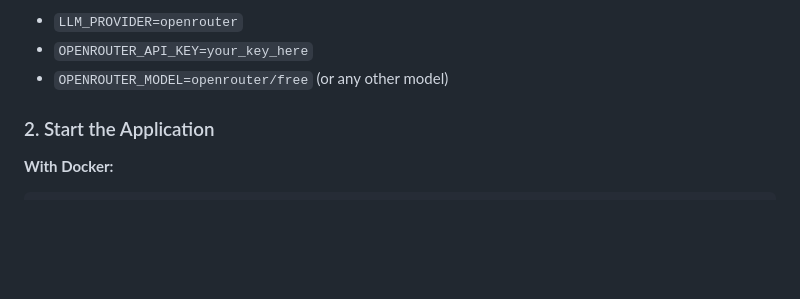
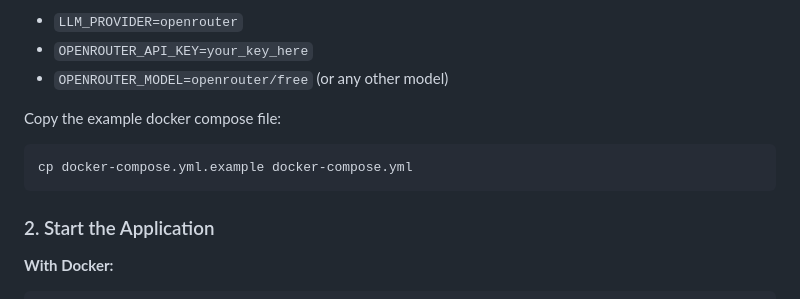
Before and after one commit to miguelangelnieto/news-diet, a Markdown page: README.md, the part around the change. Drawn GitHub-style; blank space fills up the shorter version.

Commit message:
Update README with Docker Compose instructions
Add instructions for copying the example Docker Compose file

````diff
--- a/README.md
+++ b/README.md
@@ -77,6 +77,12 @@ Choose your AI provider in `.env`:
 - `LLM_PROVIDER=openrouter`
 - `OPENROUTER_API_KEY=your_key_here`
 - `OPENROUTER_MODEL=openrouter/free` (or any other model)
+
+Copy the example docker compose file:
+
+```bash
+cp docker-compose.yml.example docker-compose.yml
+```
 
 ### 2. Start the Application
 
````
